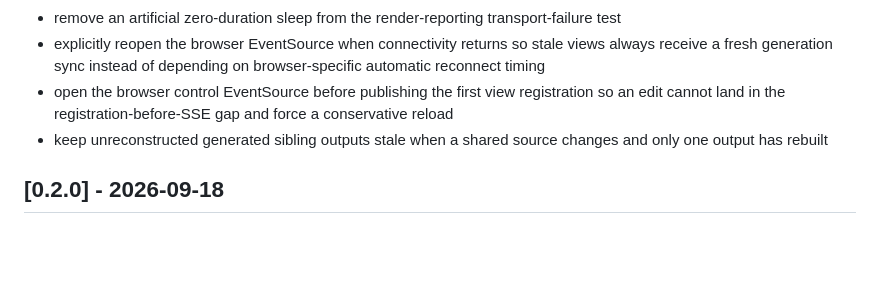
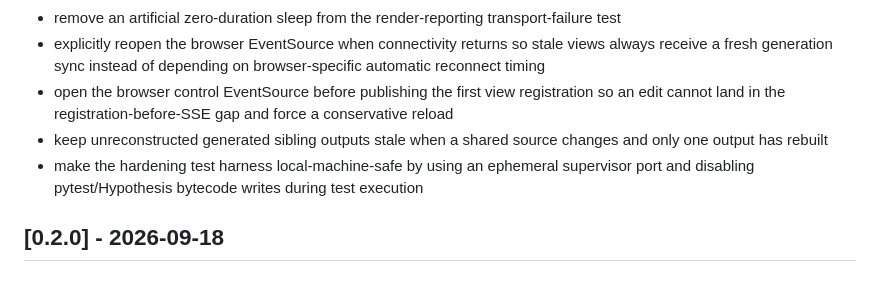
Before and after one commit to josephcourtney/kyth, a Markdown page: CHANGELOG.md, the part around the change. Rendered like a GitHub page; blank space fills up the shorter version.

Commit message:
docs: record hermetic macOS test fixes

```diff
--- a/CHANGELOG.md
+++ b/CHANGELOG.md
@@ -56,6 +56,7 @@ Items should be categorized under these headings:
 - explicitly reopen the browser EventSource when connectivity returns so stale views always receive a fresh generation sync instead of depending on browser-specific automatic reconnect timing
 - open the browser control EventSource before publishing the first view registration so an edit cannot land in the registration-before-SSE gap and force a conservative reload
 - keep unreconstructed generated sibling outputs stale when a shared source changes and only one output has rebuilt
+- make the hardening test harness local-machine-safe by using an ephemeral supervisor port and disabling pytest/Hypothesis bytecode writes during test execution
 
 ## [0.2.0] - 2026-09-18
 
```
